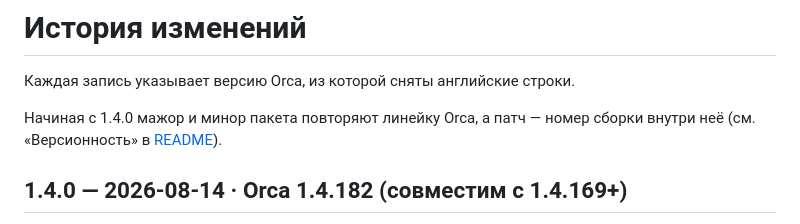
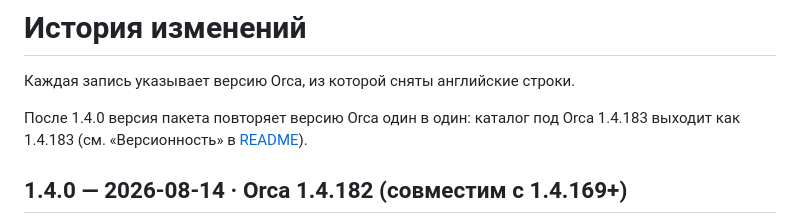
Before and after one commit to imgusev/orca-plugin-ru, a Markdown page: CHANGELOG.md, the part around the change. Rendered like a GitHub page.

```diff
--- a/CHANGELOG.md
+++ b/CHANGELOG.md
@@ -2,8 +2,9 @@
 
 Каждая запись указывает версию Orca, из которой сняты английские строки.
 
-Начиная с 1.4.0 мажор и минор пакета повторяют линейку Orca, а патч — номер
-сборки внутри неё (см. «Версионность» в [README](README.md#версионность)).
+После 1.4.0 версия пакета повторяет версию Orca один в один: каталог под
+Orca 1.4.183 выходит как 1.4.183 (см. «Версионность» в
+[README](README.md#версионность)).
 
 ## 1.4.0 — 2026-08-14 · Orca 1.4.182 (совместим с 1.4.169+)
 
```
Also changed, not shown: README.md (+3 -11 lines).
